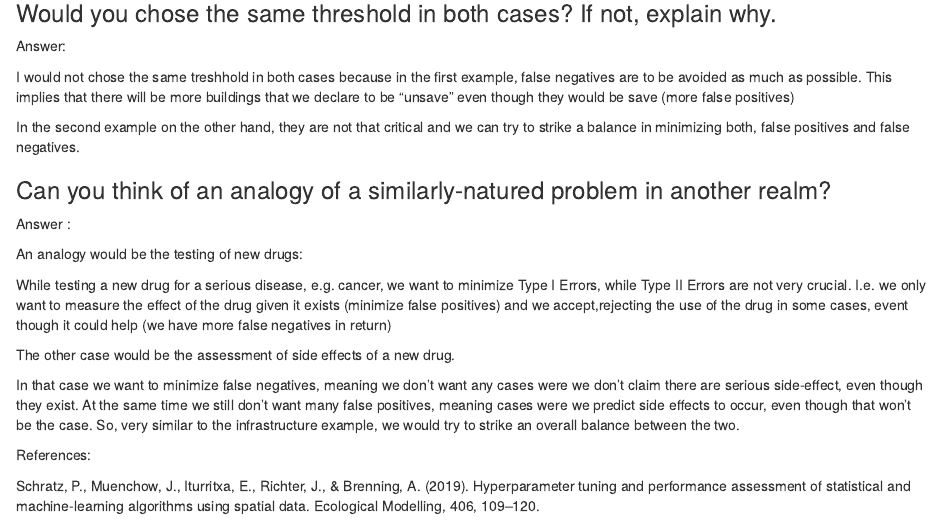
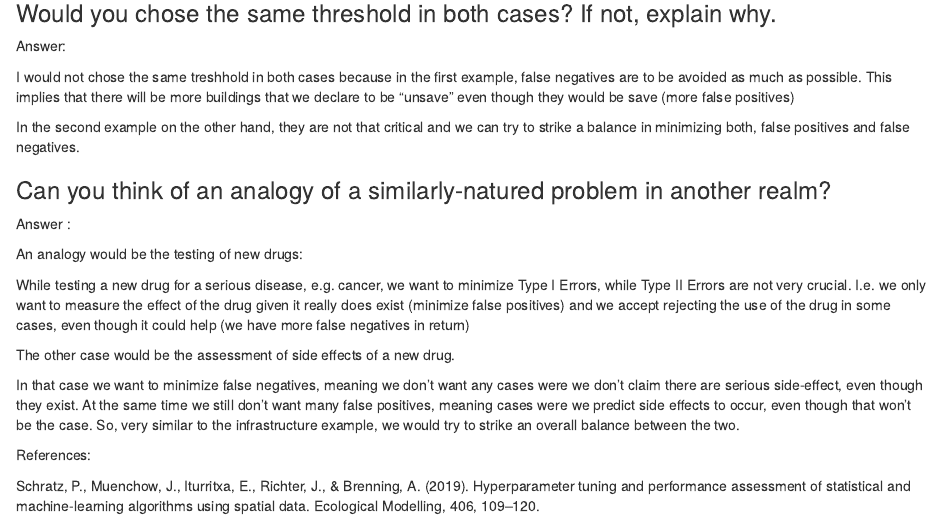
Before and after one commit to nelajou/AGDS_II_Reports_Nour_El-Ajou, an R Markdown document (Vignette/ex_soil.Rmd): the page in a window 1100 px wide, from 13720 px down. Rendered offline with R 4.5, knitr and Pandoc, with nearby package versions; some code elsewhere in the file could not run offline.

Commit message:
ex_soil Commit

```diff
--- a/Vignette/ex_soil.Rmd
+++ b/Vignette/ex_soil.Rmd
@@ -524,7 +524,7 @@ Answer :
 An analogy would be the testing of new drugs:
 
 While testing a new drug for a serious disease, e.g. cancer, we want to minimize
-Type I Errors, while Type II Errors are not very crucial. I.e. we only want to measure the effect of the drug given it exists (minimize false positives) and we accept,rejecting the use of the drug in some cases, event though it could help (we have more false negatives in return)
+Type I Errors, while Type II Errors are not very crucial. I.e. we only want to measure the effect of the drug given it really does exist (minimize false positives) and we accept rejecting the use of the drug in some cases, even though it could help (we have more false negatives in return)
 
 The other case would be the assessment of side effects of a new drug.
 
```
